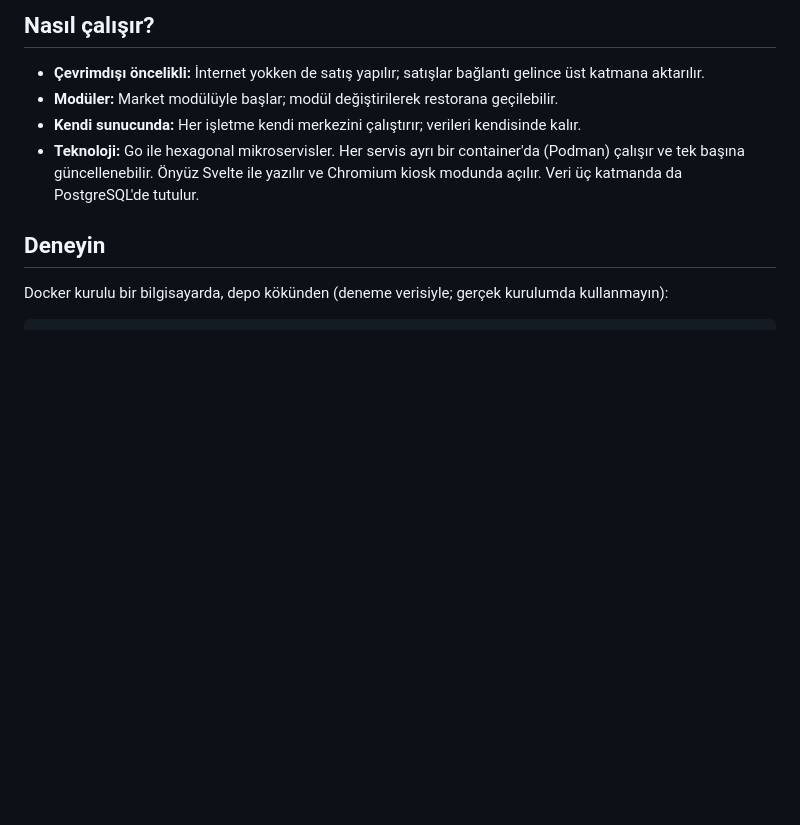
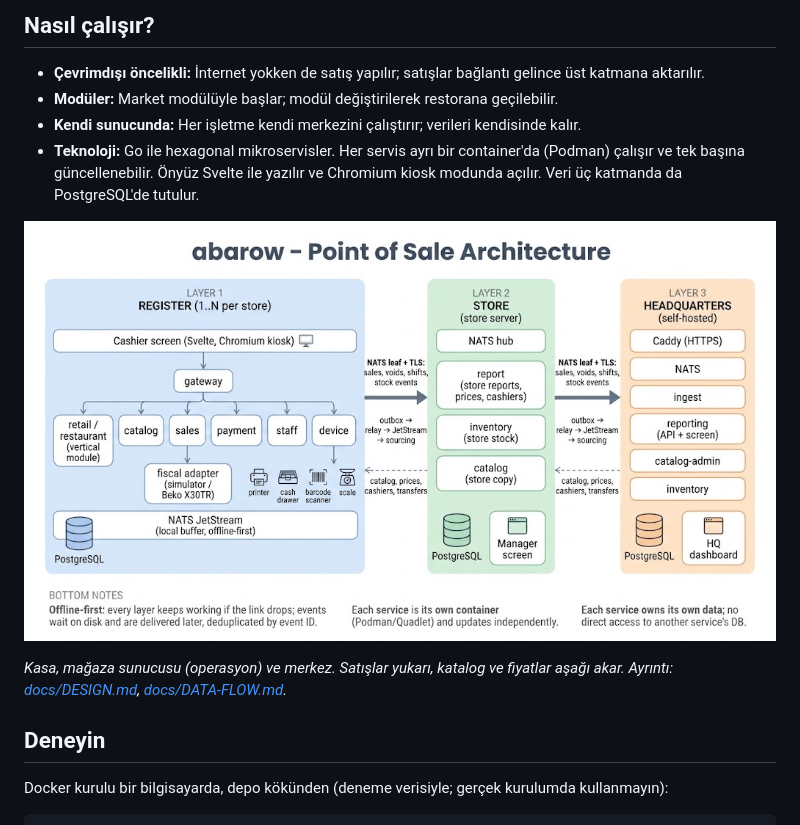
Before and after one commit to abarow/kasadan-merkeze-sistem-abarow, a Markdown page: README.md, the part around the change. Drawn GitHub-style; pictures changed too: docs/images/architecture.jpg (added); blank space fills up the shorter version.

Commit message:
README: the architecture picture
Co-Authored-By: Claude Sonnet 5.5 <noreply@anthropic.com>

```diff
--- a/README.md
+++ b/README.md
@@ -57,6 +57,10 @@ Bir satış (sepet aç, 3 ürün okut, sepeti kapat, nakit öde: 5 çağrı) haf
 - **Kendi sunucunda:** Her işletme kendi merkezini çalıştırır; verileri kendisinde kalır.
 - **Teknoloji:** Go ile hexagonal mikroservisler. Her servis ayrı bir container'da (Podman) çalışır ve tek başına güncellenebilir. Önyüz Svelte ile yazılır ve Chromium kiosk modunda açılır. Veri üç katmanda da PostgreSQL'de tutulur.
 
+![abarow mimarisi: kasa, mağaza sunucusu ve merkez](docs/images/architecture.jpg)
+
+*Kasa, mağaza sunucusu (operasyon) ve merkez. Satışlar yukarı, katalog ve fiyatlar aşağı akar. Ayrıntı: [docs/DESIGN.md](docs/DESIGN.md), [docs/DATA-FLOW.md](docs/DATA-FLOW.md).*
+
 ## Deneyin
 
 Docker kurulu bir bilgisayarda, depo kökünden (deneme verisiyle; gerçek kurulumda kullanmayın):
```
